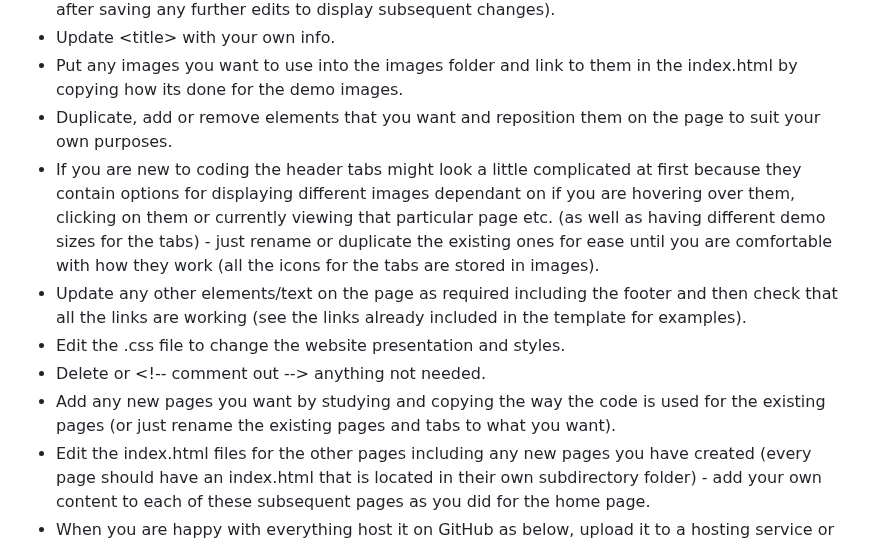
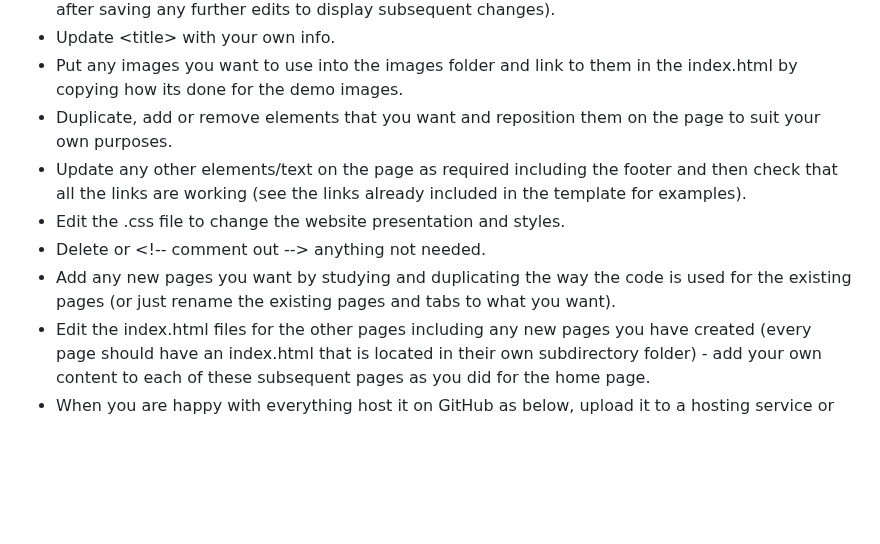
Before and after one commit to boxbot6/simple-website-template-with-banner-v1, a Markdown page: README.md, the part around one of its changes. GitHub-like rendering; blank space fills up the shorter version.

```diff
--- a/README.md
+++ b/README.md
@@ -18,11 +18,10 @@
 * Update \<title\> with your own info.
 * Put any images you want to use into the images folder and link to them in the index.html by copying how its done for the demo images.
 * Duplicate, add or remove elements that you want and reposition them on the page to suit your own purposes.
-* If you are new to coding the header tabs might look a little complicated at first because they contain options for displaying different images dependant on if you are hovering over them, clicking on them or currently viewing that particular page etc. (as well as having different demo sizes for the tabs) - just rename or duplicate the existing ones for ease until you are comfortable with how they work (all the icons for the tabs are stored in images).
 * Update any other elements\/text on the page as required including the footer and then check that all the links are working (see the links already included in the template for examples).
 * Edit the .css file to change the website presentation and styles.
 * Delete or \<\!\-\- comment out \-\-\> anything not needed.
-* Add any new pages you want by studying and copying the way the code is used for the existing pages (or just rename the existing pages and tabs to what you want).
+* Add any new pages you want by studying and duplicating the way the code is used for the existing pages (or just rename the existing pages and tabs to what you want).
 * Edit the index.html files for the other pages including any new pages you have created (every page should have an index.html that is located in their own subdirectory folder) - add your own content to each of these subsequent pages as you did for the home page.
 * When you are happy with everything host it on GitHub as below, upload it to a hosting service or move the main root directory folder to the location where you wish to host it from your own server.
 
```
Also changed, not shown: other parts of README.md (+1 -1 lines).
